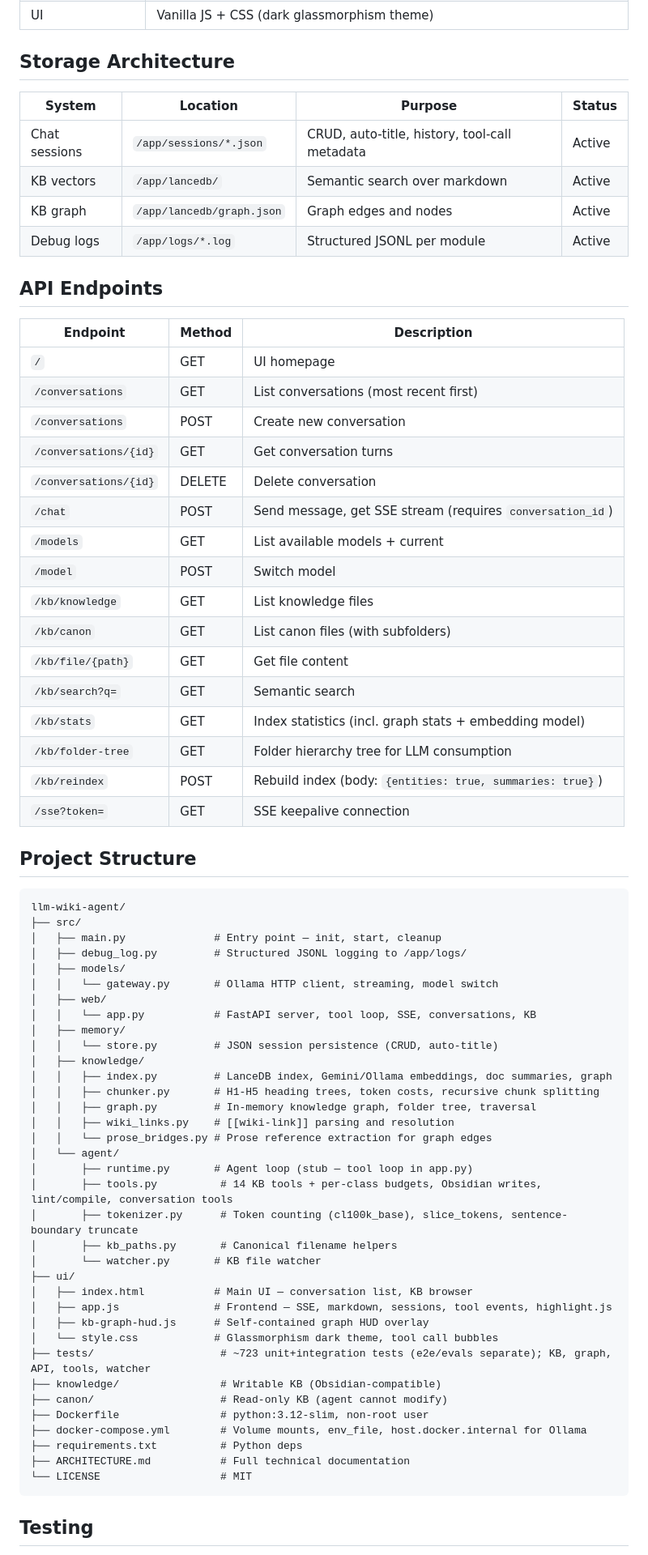
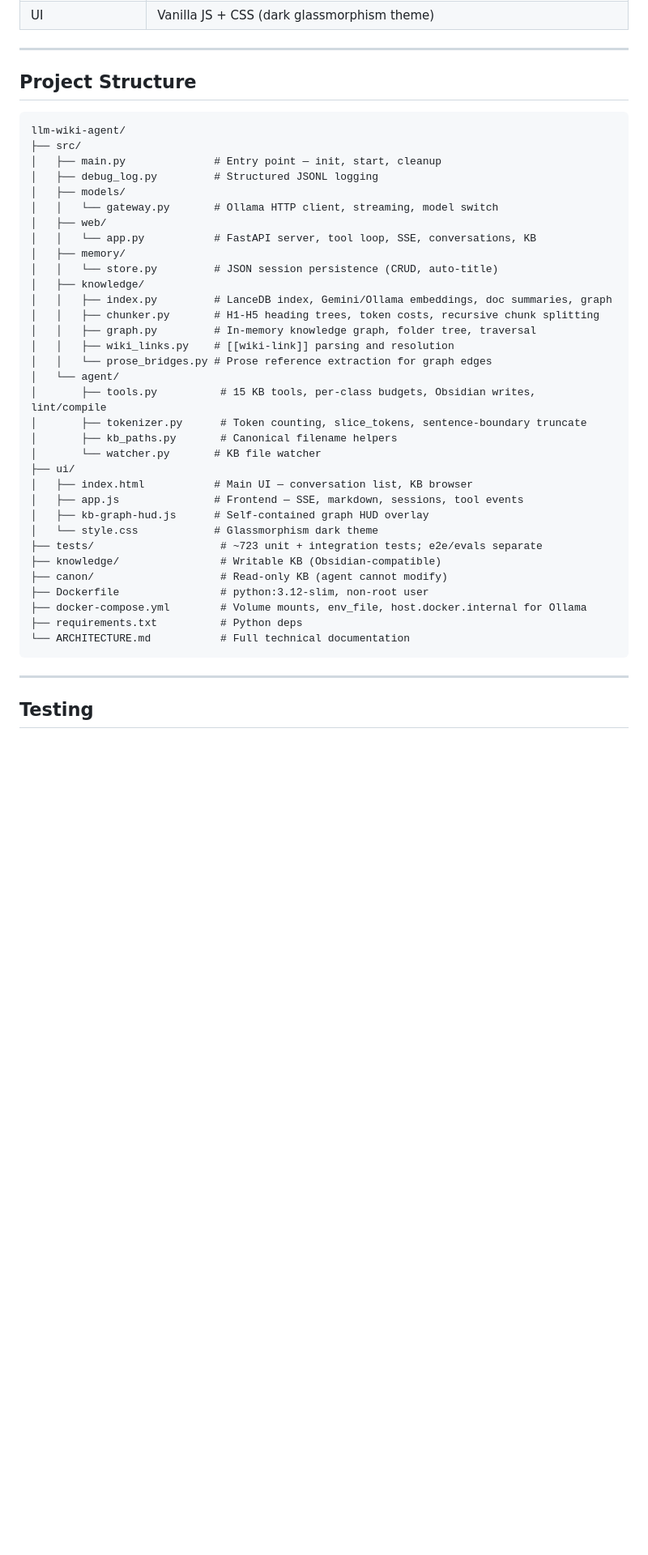
Before and after one commit to thefilesareinthecomputer/llm-wiki-agent, a Markdown page: README.md, the part around one of its changes. Shown at 81% size. Drawn GitHub-style; blank space fills up the shorter version.

````diff
--- a/README.md
+++ b/README.md
@@ -85,34 +116,6 @@ docker compose up --build -d
 | UI | Vanilla JS + CSS (dark glassmorphism theme) |
 
-## Storage Architecture
-
-| System | Location | Purpose | Status |
-|--------|----------|---------|--------|
-| Chat sessions | `/app/sessions/*.json` | CRUD, auto-title, history, tool-call metadata | Active |
-| KB vectors | `/app/lancedb/` | Semantic search over markdown | Active |
-| KB graph | `/app/lancedb/graph.json` | Graph edges and nodes | Active |
-| Debug logs | `/app/logs/*.log` | Structured JSONL per module | Active |
-
-## API Endpoints
-
-| Endpoint | Method | Description |
-|----------|--------|-------------|
-| `/` | GET | UI homepage |
-| `/conversations` | GET | List conversations (most recent first) |
-| `/conversations` | POST | Create new conversation |
-| `/conversations/{id}` | GET | Get conversation turns |
-| `/conversations/{id}` | DELETE | Delete conversation |
-| `/chat` | POST | Send message, get SSE stream (requires `conversation_id`) |
-| `/models` | GET | List available models + current |
-| `/model` | POST | Switch model |
-| `/kb/knowledge` | GET | List knowledge files |
-| `/kb/canon` | GET | List canon files (with subfolders) |
-| `/kb/file/{path}` | GET | Get file content |
-| `/kb/search?q=` | GET | Semantic search |
-| `/kb/stats` | GET | Index statistics (incl. graph stats + embedding model) |
-| `/kb/folder-tree` | GET | Folder hierarchy tree for LLM consumption |
-| `/kb/reindex` | POST | Rebuild index (body: `{entities: true, summaries: true}`) |
-| `/sse?token=` | GET | SSE keepalive connection |
+---
 
 ## Project Structure
 
@@ -120,7 +123,7 @@ docker compose up --build -d
 llm-wiki-agent/
 ├── src/
 │   ├── main.py              # Entry point — init, start, cleanup
-│   ├── debug_log.py         # Structured JSONL logging to /app/logs/
+│   ├── debug_log.py         # Structured JSONL logging
 │   ├── models/
 │   │   └── gateway.py       # Ollama HTTP client, streaming, model switch
 │   ├── web/
@@ -134,24 +137,24 @@ llm-wiki-agent/
 │   │   ├── wiki_links.py    # [[wiki-link]] parsing and resolution
 │   │   └── prose_bridges.py # Prose reference extraction for graph edges
 │   └── agent/
-│       ├── runtime.py       # Agent loop (stub — tool loop in app.py)
-│       ├── tools.py          # 14 KB tools + per-class budgets, Obsidian writes, lint/compile, conversation tools
-│       ├── tokenizer.py      # Token counting (cl100k_base), slice_tokens, sentence-boundary truncate
+│       ├── tools.py          # 15 KB tools, per-class budgets, Obsidian writes, lint/compile
+│       ├── tokenizer.py      # Token counting, slice_tokens, sentence-boundary truncate
 │       ├── kb_paths.py       # Canonical filename helpers
 │       └── watcher.py       # KB file watcher
 ├── ui/
 │   ├── index.html           # Main UI — conversation list, KB browser
-│   ├── app.js               # Frontend — SSE, markdown, sessions, tool events, highlight.js
+│   ├── app.js               # Frontend — SSE, markdown, sessions, tool events
 │   ├── kb-graph-hud.js      # Self-contained graph HUD overlay
-│   └── style.css            # Glassmorphism dark theme, tool call bubbles
-├── tests/                    # ~723 unit+integration tests (e2e/evals separate); KB, graph, API, tools, watcher
+│   └── style.css            # Glassmorphism dark theme
+├── tests/                    # ~723 unit + integration tests; e2e/evals separate
 ├── knowledge/                # Writable KB (Obsidian-compatible)
 ├── canon/                    # Read-only KB (agent cannot modify)
 ├── Dockerfile                # python:3.12-slim, non-root user
 ├── docker-compose.yml        # Volume mounts, env_file, host.docker.internal for Ollama
 ├── requirements.txt          # Python deps
-├── ARCHITECTURE.md           # Full technical documentation
-└── LICENSE                   # MIT
+└── ARCHITECTURE.md           # Full technical documentation
 ```
 
+---
+
 ## Testing
````
Also changed, not shown: other parts of README.md (+79 -85 lines).
